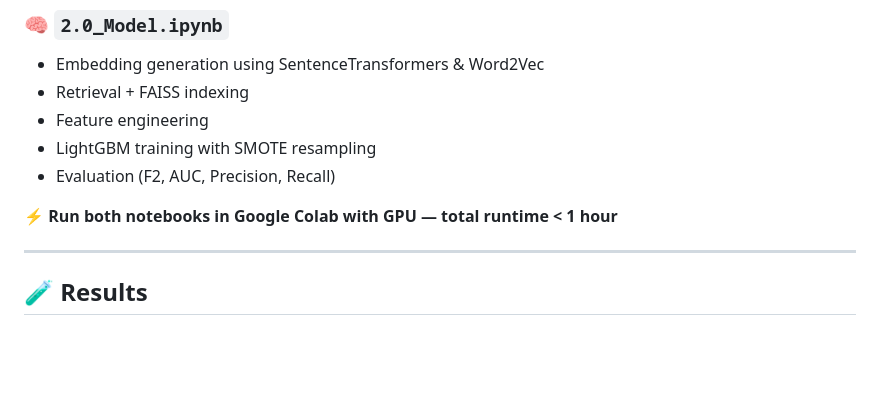
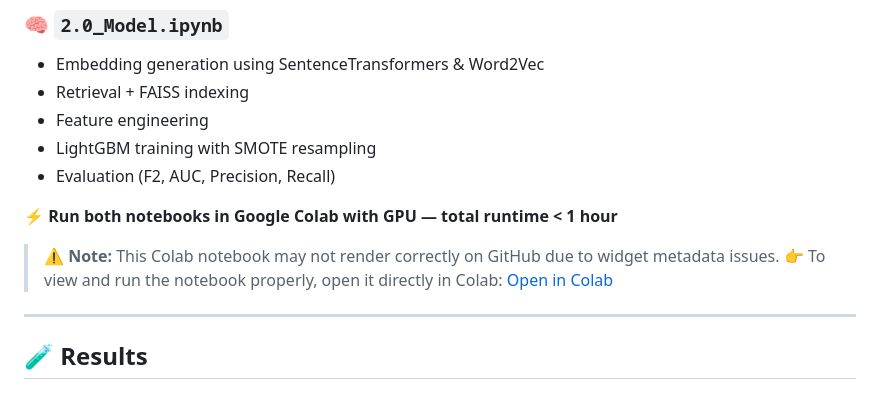
Before and after one commit to brunoguilherme1/Newsela-TakeHome, a Markdown page: README.md, the part around the change. Rendered like a GitHub page; blank space fills up the shorter version.

```diff
--- a/README.md
+++ b/README.md
@@ -43,6 +43,9 @@ Despite the time constraint, this 2-stage strategy balances **speed**, **scalabi
 
 ⚡ **Run both notebooks in Google Colab with GPU — total runtime < 1 hour**
 
+> ⚠️ **Note:** This Colab notebook may not render correctly on GitHub due to widget metadata issues.
+> 👉 To view and run the notebook properly, open it directly in Colab:
+> [Open in Colab](https://colab.research.google.com/drive/1nyyirHwWUp6TU1dqTNmPscB8usb9w0QN?usp=sharing)
 ---
 
 ## 🧪 Results
```
